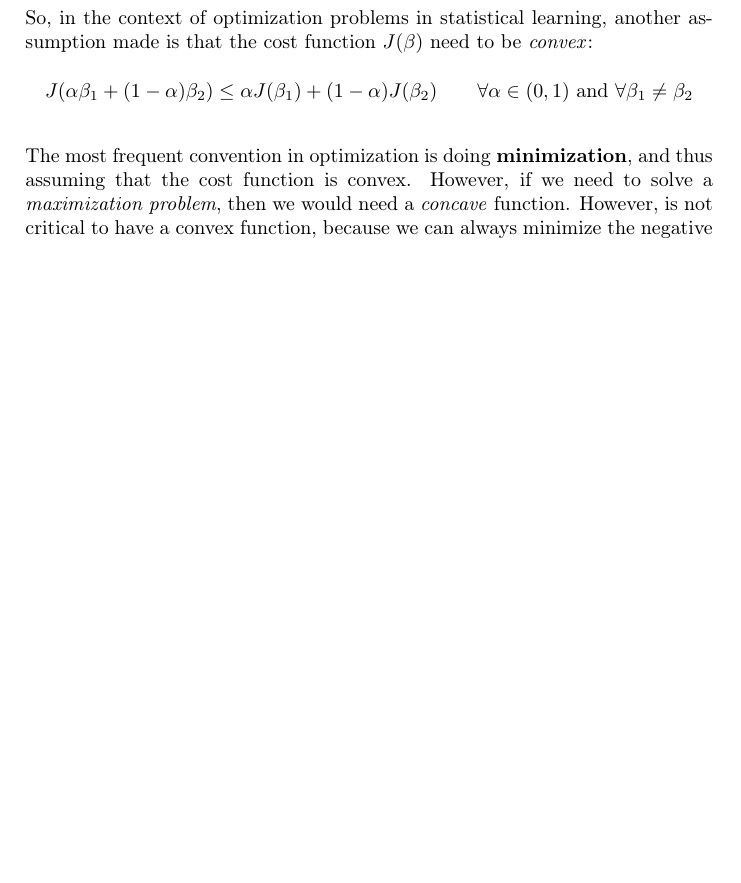
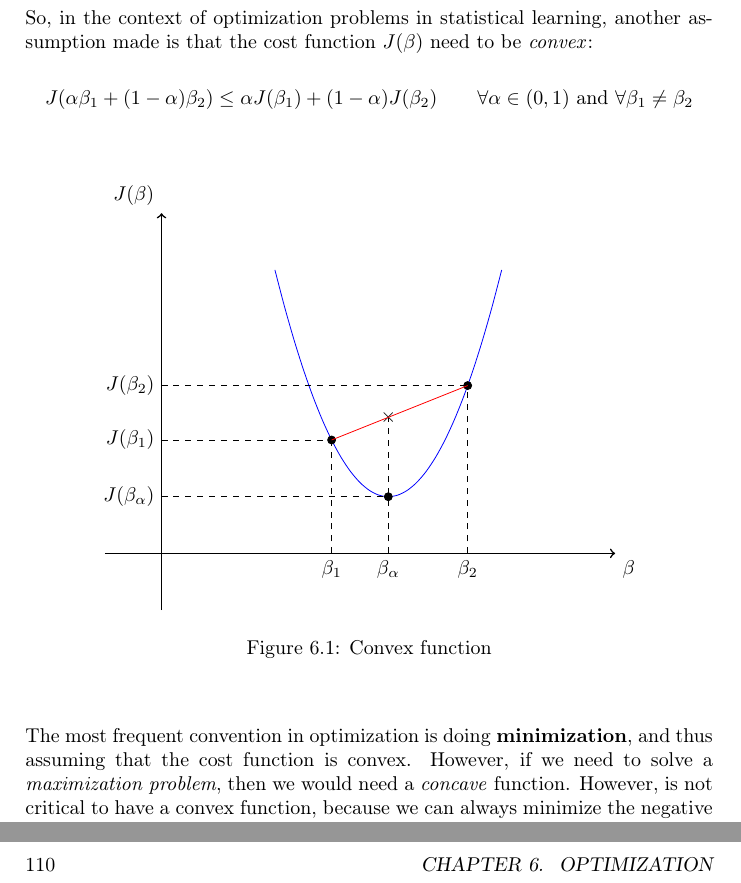
Before and after one commit to CristianCerasuolo-UniSa/the-final-master, a LaTeX thesis (master.tex, which reads chapter_6.tex): part of page 104 of 125 before the commit and two parts of pages 104 and 110 of 127 after it, the two joined at a grey line, cut so that both start at the same text, the shorter picture padded with empty space. Compiled offline with pdfLaTeX.

Commit message:
convex function picture

```diff
--- a/chapter_6.tex
+++ b/chapter_6.tex
@@ -133,7 +133,43 @@ So, in the context of optimization problems in statistical learning, another ass
     J(\alpha \beta_1 + (1-\alpha)\beta_2) \leq \alpha J(\beta_1) + (1-\alpha)J(\beta_2) \qquad  \forall \alpha \in (0,1) \text{ and } \forall \beta_1 \neq \beta_2
 \]
 
-% immagine
+\begin{figure}[H]
+    \centering
+    \begin{tikzpicture}[scale=2]
+        % Axis
+        \draw[thick, ->] (-0.5,0) -- (4,0) node[anchor=north west] {$\beta$};
+        \draw[thick, ->] (0,-0.5) -- (0,3) node[anchor=south east] {$J(\beta)$};
+        % Parabola
+        \draw[scale=1,domain=1:3,smooth,variable=\x,blue] plot ({\x},{2*(\x-2)^2 + 0.5});
+        % Lines
+        \draw[dashed] (1.5,0) -- (1.5,1);
+        \draw[dashed] (0,1) -- (1.5,1);
+        \filldraw[black] (1.5,1) circle (1pt);
+
+        \draw[dashed] (2.7,0) -- (2.7,1.48);
+        \draw[dashed] (0, 1.48) -- (2.7,1.48);
+        \filldraw[black] (2.7,1.48) circle (1pt);
+
+        \draw[dashed] (2,0) -- (2,1.2);
+        \draw[dashed] (0,0.5) -- (2,0.5);
+
+        \filldraw[black] (2,0.5) circle (1pt);
+        \node at (2,1.2) {$\times$};
+
+        \draw[red] (1.5,1) -- (2.7,1.48);
+        % Labels
+        \node[below] at (1.5,0) {$\beta_1$};
+        \node[below] at (2.7,0) {$\beta_2$};
+        \node[below] at (2,0) {$\beta_\alpha$};
+
+        \node[left] at (0,1) {$J(\beta_1)$};
+        \node[left] at (0,1.48) {$J(\beta_2)$};
+        \node[left] at (0,0.5) {$J(\beta_\alpha)$};
+
+    \end{tikzpicture}
+    \caption{Convex function}
+
+\end{figure}
 The most frequent convention in optimization is doing \textbf{minimization}, and thus assuming that the cost function is convex. However, if we need to solve a \textit{maximization problem}, then we would need a \textit{concave} function.
 However, is not critical to have a convex function, because we can always minimize the negative of the function.
 \callout{Note}{Some books indicate the convexity with $\text{convex}-\cup$ and the concavity with $\text{convex}-\cap$.}
```
